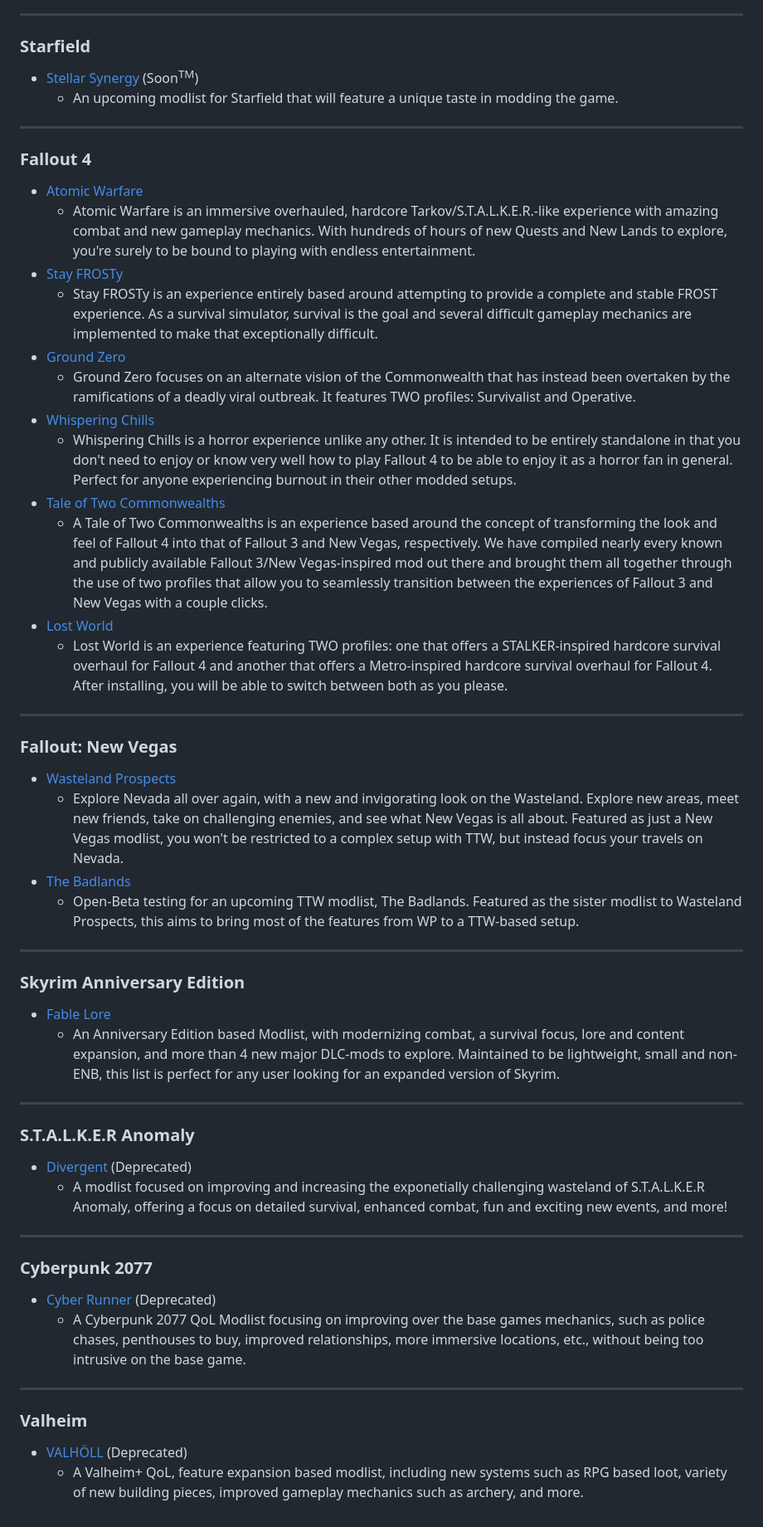
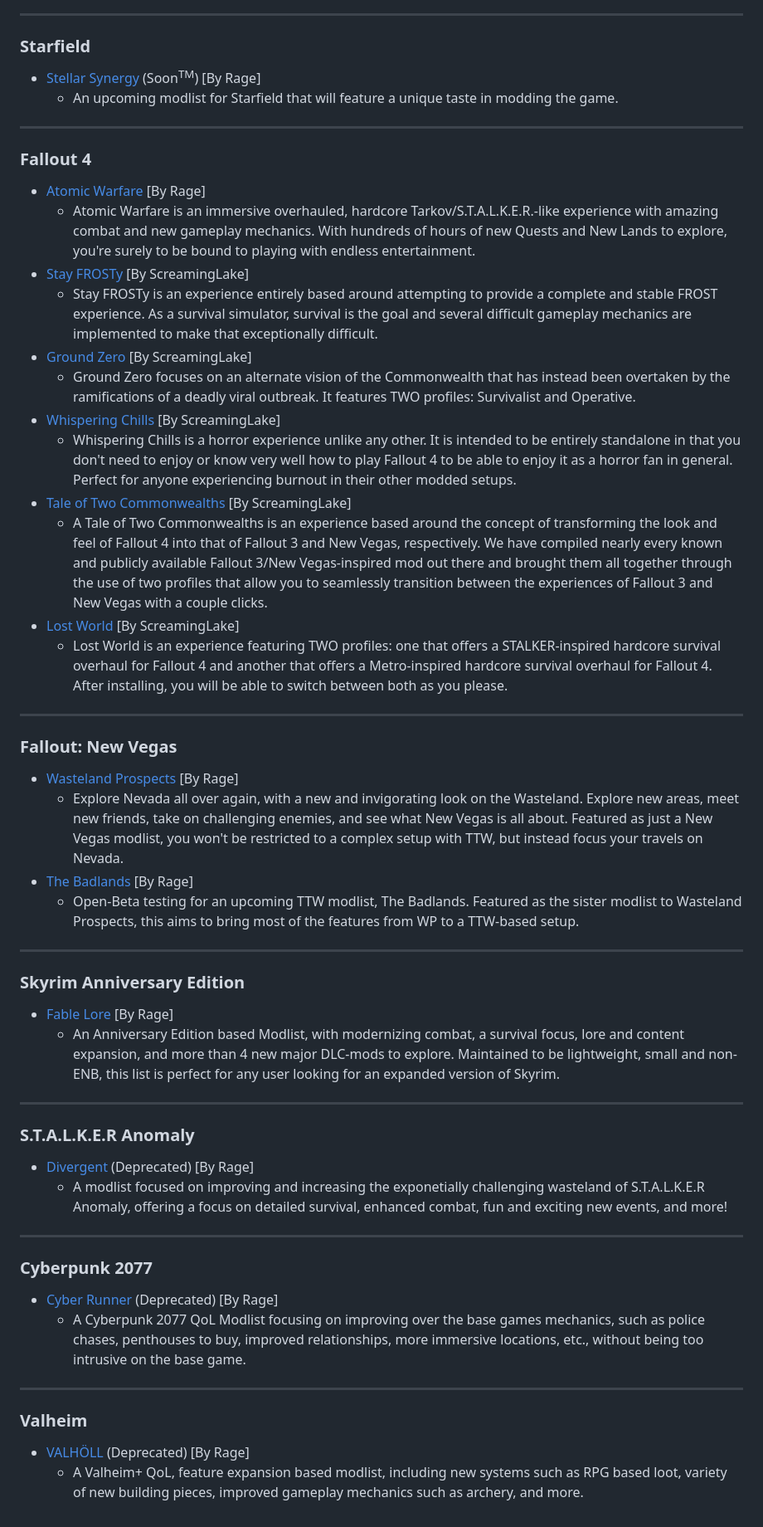
Before and after one commit to Rage-GitHub/Modding-Lounge, a Markdown page: README.md, the part around the change. Shown at 83% size. Drawn GitHub-style.

Commit message:
Added Author Credits for README

```diff
--- a/README.md
+++ b/README.md
@@ -14,58 +14,58 @@ Find each Modlist below for the corresponding game that you wish to view, as wel
 
 ### Starfield
 
-- [Stellar Synergy]() (Soon<sup>TM</sup>)
+- [Stellar Synergy]() (Soon<sup>TM</sup>) [By Rage]
   - An upcoming modlist for Starfield that will feature a unique taste in modding the game.
 
 ---
 
 ### Fallout 4
 
-- [Atomic Warfare](https://github.com/Rage-GitHub/Modding-Lounge/wiki/AW-Main-Page)
+- [Atomic Warfare](https://github.com/Rage-GitHub/Modding-Lounge/wiki/AW-Main-Page) [By Rage]
   - Atomic Warfare is an immersive overhauled, hardcore Tarkov/S.T.A.L.K.E.R.-like experience with amazing combat and new gameplay mechanics. With hundreds of hours of new Quests and New Lands to explore, you're surely to be bound to playing with endless entertainment.
-- [Stay FROSTy](https://www.fallout4experiences.com/stay-frosty)
+- [Stay FROSTy](https://www.fallout4experiences.com/stay-frosty) [By ScreamingLake]
   - Stay FROSTy is an experience entirely based around attempting to provide a complete and stable FROST experience. As a survival simulator, survival is the goal and several difficult gameplay mechanics are implemented to make that exceptionally difficult.
-- [Ground Zero](https://www.fallout4experiences.com/ground-zero)
+- [Ground Zero](https://www.fallout4experiences.com/ground-zero) [By ScreamingLake]
   - Ground Zero focuses on an alternate vision of the Commonwealth that has instead been overtaken by the ramifications of a deadly viral outbreak. It features TWO profiles:  Survivalist and Operative.
-- [Whispering Chills](https://www.fallout4experiences.com/whispering-chills)
+- [Whispering Chills](https://www.fallout4experiences.com/whispering-chills) [By ScreamingLake]
   - Whispering Chills is a horror experience unlike any other. It is intended to be entirely standalone in that you don't need to enjoy or know very well how to play Fallout 4 to be able to enjoy it as a horror fan in general. Perfect for anyone experiencing burnout in their other modded setups.
-- [Tale of Two Commonwealths](https://www.fallout4experiences.com/tale-of-two-commonwealths)
+- [Tale of Two Commonwealths](https://www.fallout4experiences.com/tale-of-two-commonwealths) [By ScreamingLake]
   - A Tale of Two Commonwealths is an experience based around the concept of transforming the look and feel of Fallout 4 into that of Fallout 3 and New Vegas, respectively.  We have compiled nearly every known and publicly available Fallout 3/New Vegas-inspired mod out there and brought them all together through the use of two profiles that allow you to seamlessly transition between the experiences of Fallout 3 and New Vegas with a couple clicks.
-- [Lost World](https://www.fallout4experiences.com/lost-world)
+- [Lost World](https://www.fallout4experiences.com/lost-world) [By ScreamingLake]
   - Lost World is an experience featuring TWO profiles:  one that offers a STALKER-inspired hardcore survival overhaul for Fallout 4 and another that offers a Metro-inspired hardcore survival overhaul for Fallout 4.  After installing, you will be able to switch between both as you please.
 
 ---
 
 ### Fallout: New Vegas
 
-- [Wasteland Prospects](https://github.com/Rage-GitHub/Modding-Lounge/wiki/WP-Main-Page)
+- [Wasteland Prospects](https://github.com/Rage-GitHub/Modding-Lounge/wiki/WP-Main-Page) [By Rage]
   - Explore Nevada all over again, with a new and invigorating look on the Wasteland. Explore new areas, meet new friends, take on challenging enemies, and see what New Vegas is all about. Featured as just a New Vegas modlist, you won't be restricted to a complex setup with TTW, but instead focus your travels on Nevada.
-- [The Badlands]()
+- [The Badlands]() [By Rage]
   - Open-Beta testing for an upcoming TTW modlist, The Badlands. Featured as the sister modlist to Wasteland Prospects, this aims to bring most of the features from WP to a TTW-based setup.
 
 ---
 
 ### Skyrim Anniversary Edition
 
-- [Fable Lore](https://github.com/Rage-GitHub/Modding-Lounge/wiki/FL-Main-Page)
+- [Fable Lore](https://github.com/Rage-GitHub/Modding-Lounge/wiki/FL-Main-Page) [By Rage]
   - An Anniversary Edition based Modlist, with modernizing combat, a survival focus, lore and content expansion, and more than 4 new major DLC-mods to explore. Maintained to be lightweight, small and non-ENB, this list is perfect for any user looking for an expanded version of Skyrim.
 
 ---
 
 ### S.T.A.L.K.E.R Anomaly
 
-- [Divergent]() (Deprecated)
+- [Divergent]() (Deprecated) [By Rage]
   - A modlist focused on improving and increasing the exponetially challenging wasteland of S.T.A.L.K.E.R Anomaly, offering a focus on detailed survival, enhanced combat, fun and exciting new events, and more!
 
 ---
 
 ### Cyberpunk 2077
 
-- [Cyber Runner]() (Deprecated)
+- [Cyber Runner]() (Deprecated) [By Rage]
   - A Cyberpunk 2077 QoL Modlist focusing on improving over the base games mechanics, such as police chases, penthouses to buy, improved relationships, more immersive locations, etc., without being too intrusive on the base game.
 
 ---
 
 ### Valheim
-- [VALHÖLL]() (Deprecated)
+- [VALHÖLL]() (Deprecated) [By Rage]
   - A Valheim+ QoL, feature expansion based modlist, including new systems such as RPG based loot, variety of new building pieces, improved gameplay mechanics such as archery, and more.
```
